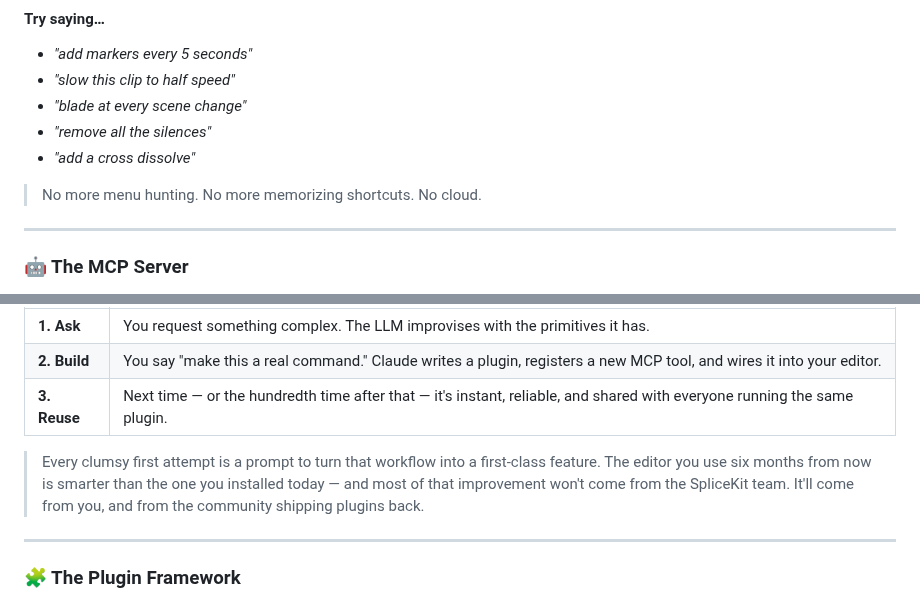
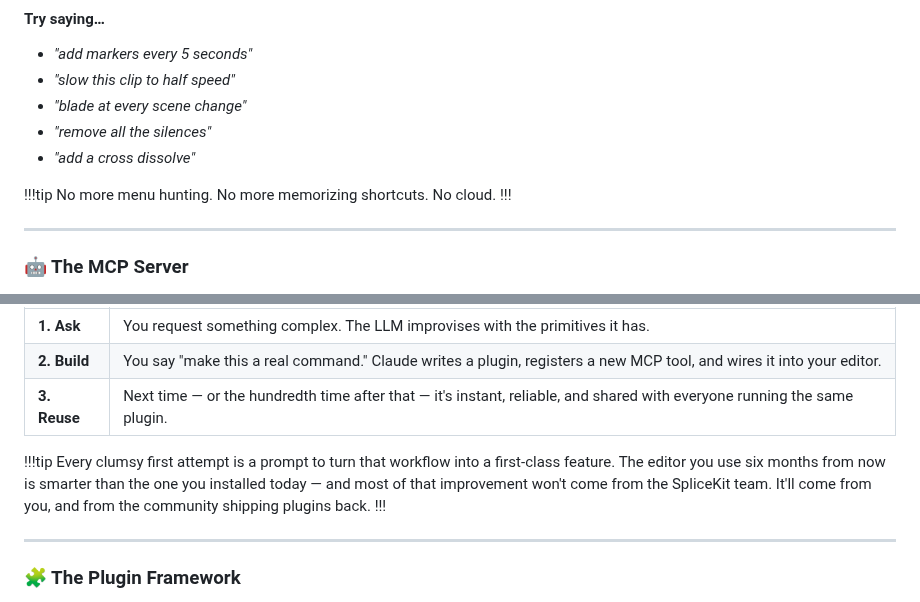
Before and after one commit to latenitefilms/SpliceKitWebsite, a Markdown page: docs/README.md, 2 parts joined by grey strips. Rendered like a GitHub page.

Commit message:
Tweaked formatting

```diff
--- a/docs/README.md
+++ b/docs/README.md
@@ -30,7 +30,9 @@ https://www.youtube.com/watch?v=Q4GjHmmUISw
 - *"remove all the silences"*
 - *"add a cross dissolve"*
 
-> No more menu hunting. No more memorizing shortcuts. No cloud.
+!!!tip
+No more menu hunting. No more memorizing shortcuts. No cloud.
+!!!
 
 ---
 
@@ -58,8 +60,9 @@ When that happens, don't settle for the workaround. **Tell it to build the abili
 | **2. Build** | You say "make this a real command." Claude writes a plugin, registers a new MCP tool, and wires it into your editor. |
 | **3. Reuse** | Next time — or the hundredth time after that — it's instant, reliable, and shared with everyone running the same plugin. |
 
-> Every clumsy first attempt is a prompt to turn that workflow into a first-class feature. The editor you use six months from now is smarter than the one you installed today — and most of that improvement won't come from the SpliceKit team. It'll come from you, and from the community shipping plugins back.
-
+!!!tip
+Every clumsy first attempt is a prompt to turn that workflow into a first-class feature. The editor you use six months from now is smarter than the one you installed today — and most of that improvement won't come from the SpliceKit team. It'll come from you, and from the community shipping plugins back.
+!!!
 
 ---
 
```
